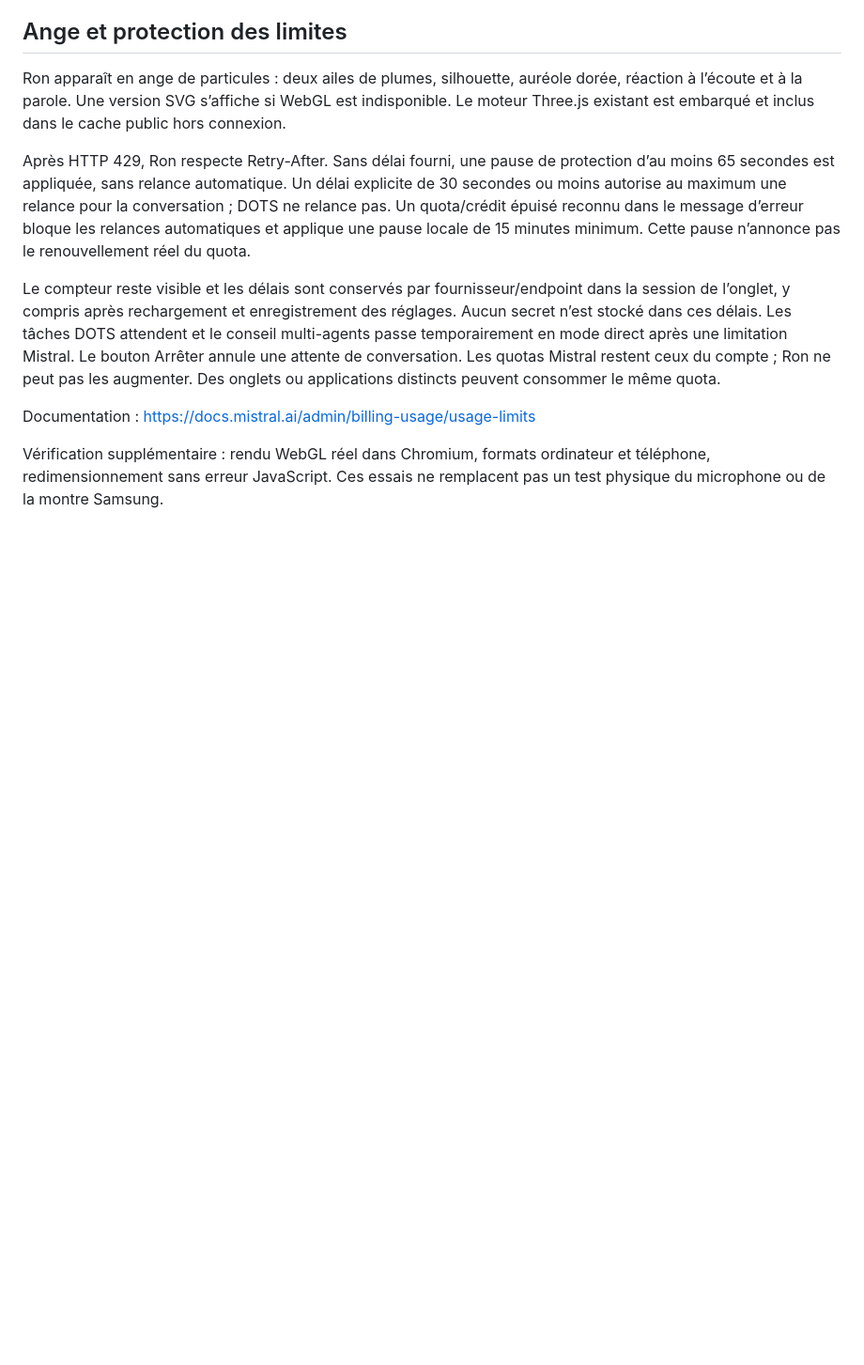
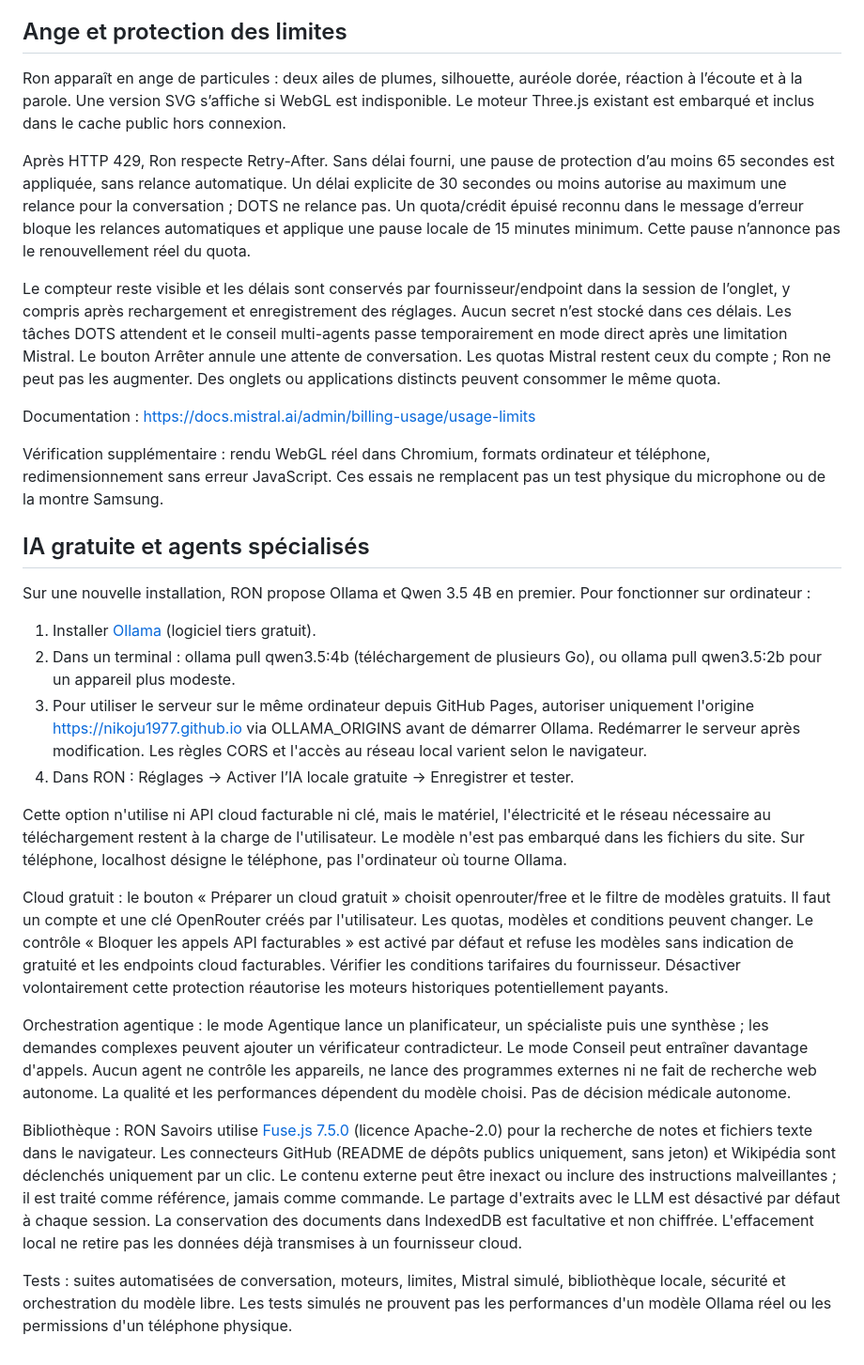
Before and after one commit to Nikoju1977/Ron-, a Markdown page: README-RON-PRESENCE.md, the part around the change. Shown at 94% size. GitHub-like rendering; blank space fills up the shorter version.

Commit message:
Document free local AI, agent architecture and open-source connectors

```diff
--- a/README-RON-PRESENCE.md
+++ b/README-RON-PRESENCE.md
@@ -95,3 +95,23 @@ Le compteur reste visible et les délais sont conservés par fournisseur/endpoin
 Documentation : https://docs.mistral.ai/admin/billing-usage/usage-limits
 
 Vérification supplémentaire : rendu WebGL réel dans Chromium, formats ordinateur et téléphone, redimensionnement sans erreur JavaScript. Ces essais ne remplacent pas un test physique du microphone ou de la montre Samsung.
+
+
+## IA gratuite et agents spécialisés
+
+Sur une nouvelle installation, RON propose Ollama et Qwen 3.5 4B en premier. Pour fonctionner sur ordinateur :
+
+1. Installer [Ollama](https://ollama.com/download) (logiciel tiers gratuit).
+2. Dans un terminal : ollama pull qwen3.5:4b (téléchargement de plusieurs Go), ou ollama pull qwen3.5:2b pour un appareil plus modeste.
+3. Pour utiliser le serveur sur le même ordinateur depuis GitHub Pages, autoriser uniquement l'origine https://nikoju1977.github.io via OLLAMA_ORIGINS avant de démarrer Ollama. Redémarrer le serveur après modification. Les règles CORS et l'accès au réseau local varient selon le navigateur.
+4. Dans RON : Réglages → Activer l’IA locale gratuite → Enregistrer et tester.
+
+Cette option n'utilise ni API cloud facturable ni clé, mais le matériel, l'électricité et le réseau nécessaire au téléchargement restent à la charge de l'utilisateur. Le modèle n'est pas embarqué dans les fichiers du site. Sur téléphone, localhost désigne le téléphone, pas l'ordinateur où tourne Ollama.
+
+Cloud gratuit : le bouton « Préparer un cloud gratuit » choisit openrouter/free et le filtre de modèles gratuits. Il faut un compte et une clé OpenRouter créés par l'utilisateur. Les quotas, modèles et conditions peuvent changer. Le contrôle « Bloquer les appels API facturables » est activé par défaut et refuse les modèles sans indication de gratuité et les endpoints cloud facturables. Vérifier les conditions tarifaires du fournisseur. Désactiver volontairement cette protection réautorise les moteurs historiques potentiellement payants.
+
+Orchestration agentique : le mode Agentique lance un planificateur, un spécialiste puis une synthèse ; les demandes complexes peuvent ajouter un vérificateur contradicteur. Le mode Conseil peut entraîner davantage d'appels. Aucun agent ne contrôle les appareils, ne lance des programmes externes ni ne fait de recherche web autonome. La qualité et les performances dépendent du modèle choisi. Pas de décision médicale autonome.
+
+Bibliothèque : RON Savoirs utilise [Fuse.js 7.5.0](https://github.com/krisk/Fuse) (licence Apache-2.0) pour la recherche de notes et fichiers texte dans le navigateur. Les connecteurs GitHub (README de dépôts publics uniquement, sans jeton) et Wikipédia sont déclenchés uniquement par un clic. Le contenu externe peut être inexact ou inclure des instructions malveillantes ; il est traité comme référence, jamais comme commande. Le partage d'extraits avec le LLM est désactivé par défaut à chaque session. La conservation des documents dans IndexedDB est facultative et non chiffrée. L'effacement local ne retire pas les données déjà transmises à un fournisseur cloud.
+
+Tests : suites automatisées de conversation, moteurs, limites, Mistral simulé, bibliothèque locale, sécurité et orchestration du modèle libre. Les tests simulés ne prouvent pas les performances d'un modèle Ollama réel ou les permissions d'un téléphone physique.
```
